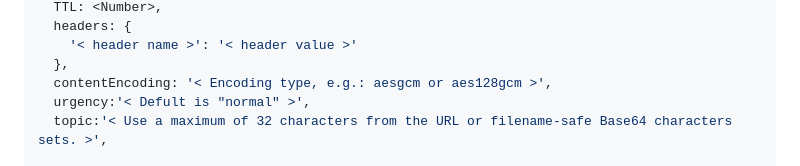
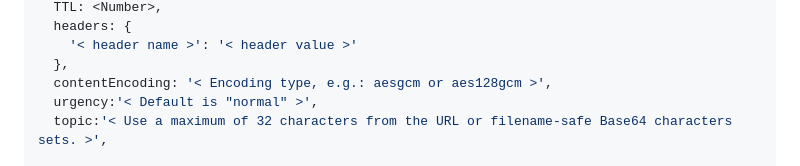
Before and after one commit to web-push-libs/web-push, a Markdown page: README.md, the part around the change. Drawn GitHub-style.

Commit message:
Update README.md
Co-authored-by: Marco Castelluccio <mcastelluccio@mozilla.com>

```diff
--- a/README.md
+++ b/README.md
@@ -133,7 +133,7 @@ const options = {
     '< header name >': '< header value >'
   },
   contentEncoding: '< Encoding type, e.g.: aesgcm or aes128gcm >',
-  urgency:'< Defult is "normal" >',
+  urgency:'< Default is "normal" >',
   topic:'< Use a maximum of 32 characters from the URL or filename-safe Base64 characters sets. >',
 
   proxy: '< proxy server options >',
```
